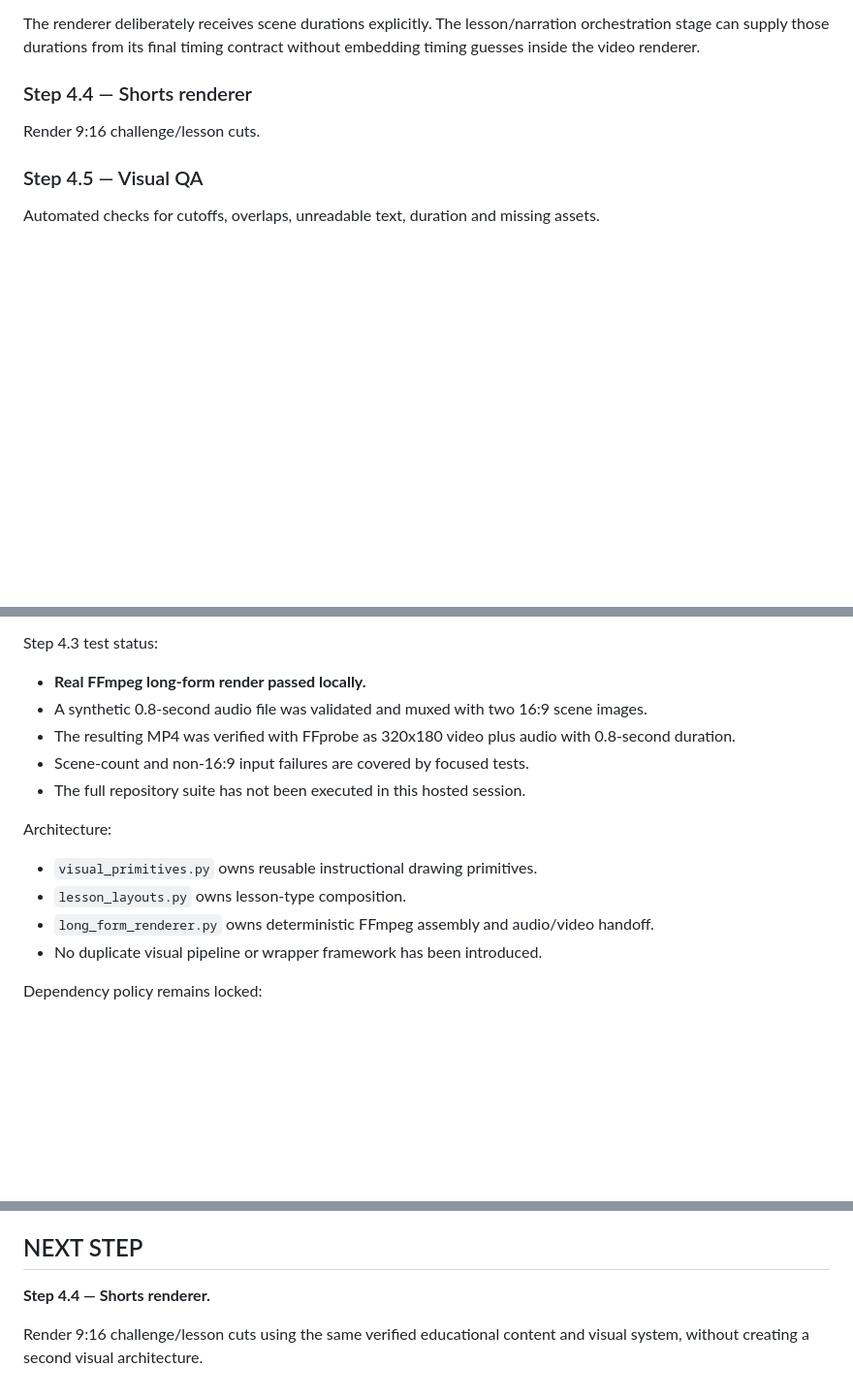
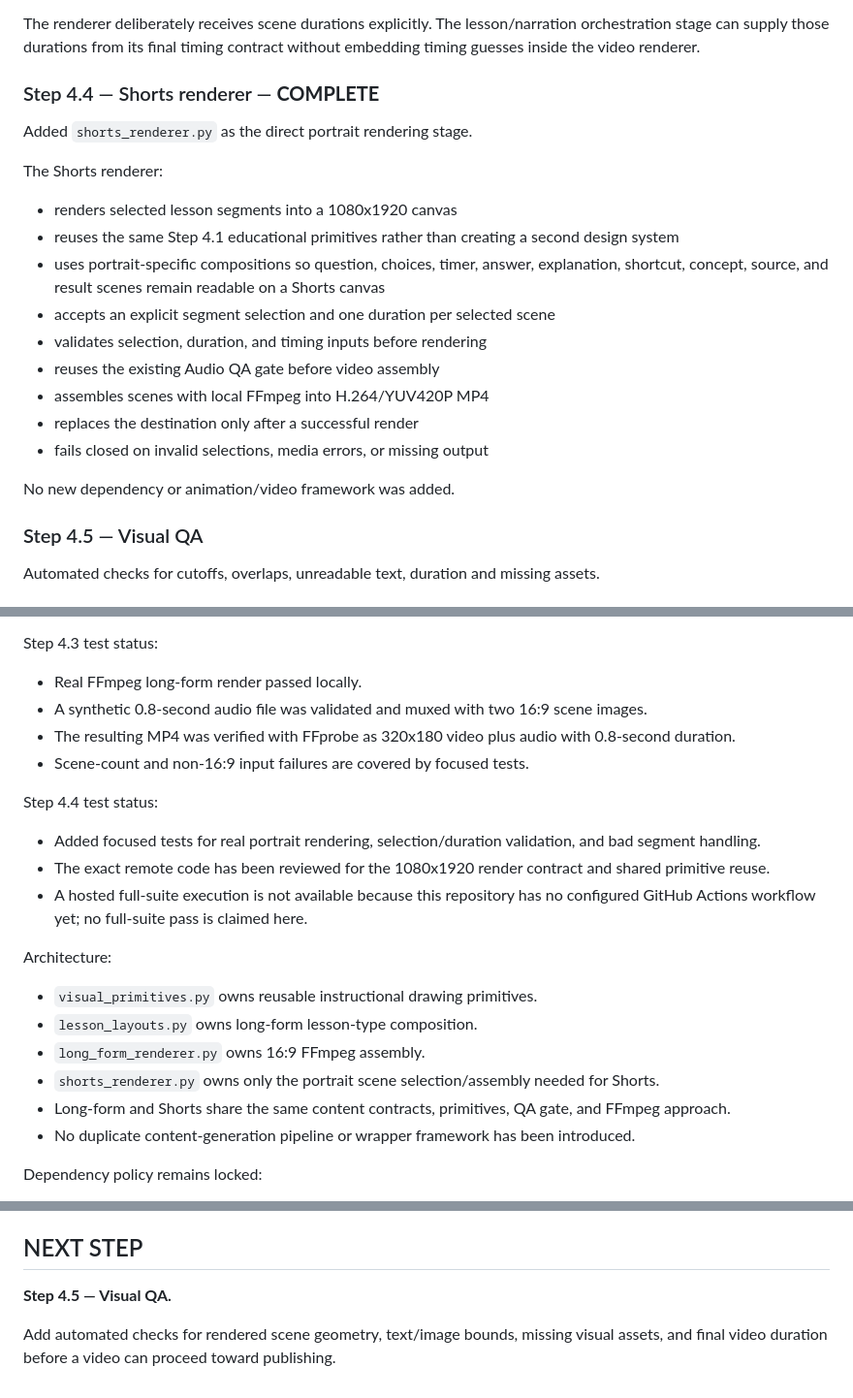
Before and after one commit to AakarshBot/education_factory, a Markdown page: PROJECT_CONTEXT.md, 3 parts joined by grey strips. Shown at 97% size. GitHub-like rendering; blank space fills up the shorter version.

Commit message:
Update project context for Step 4.4

```diff
--- a/PROJECT_CONTEXT.md
+++ b/PROJECT_CONTEXT.md
@@ -588,8 +588,21 @@ No animation framework, video Python wrapper, or new dependency was added.
 
 The renderer deliberately receives scene durations explicitly. The lesson/narration orchestration stage can supply those durations from its final timing contract without embedding timing guesses inside the video renderer.
 
-### Step 4.4 — Shorts renderer
-Render 9:16 challenge/lesson cuts.
+### Step 4.4 — Shorts renderer — **COMPLETE**
+Added `shorts_renderer.py` as the direct portrait rendering stage.
+
+The Shorts renderer:
+- renders selected lesson segments into a 1080x1920 canvas
+- reuses the same Step 4.1 educational primitives rather than creating a second design system
+- uses portrait-specific compositions so question, choices, timer, answer, explanation, shortcut, concept, source, and result scenes remain readable on a Shorts canvas
+- accepts an explicit segment selection and one duration per selected scene
+- validates selection, duration, and timing inputs before rendering
+- reuses the existing Audio QA gate before video assembly
+- assembles scenes with local FFmpeg into H.264/YUV420P MP4
+- replaces the destination only after a successful render
+- fails closed on invalid selections, media errors, or missing output
+
+No new dependency or animation/video framework was added.
 
 ### Step 4.5 — Visual QA
 Automated checks for cutoffs, overlaps, unreadable text, duration and missing assets.
@@ -742,17 +757,23 @@ Step 4.2 test status:
 - No new Python dependency was added.
 
 Step 4.3 test status:
-- **Real FFmpeg long-form render passed locally.**
+- Real FFmpeg long-form render passed locally.
 - A synthetic 0.8-second audio file was validated and muxed with two 16:9 scene images.
 - The resulting MP4 was verified with FFprobe as 320x180 video plus audio with 0.8-second duration.
 - Scene-count and non-16:9 input failures are covered by focused tests.
-- The full repository suite has not been executed in this hosted session.
+
+Step 4.4 test status:
+- Added focused tests for real portrait rendering, selection/duration validation, and bad segment handling.
+- The exact remote code has been reviewed for the 1080x1920 render contract and shared primitive reuse.
+- A hosted full-suite execution is not available because this repository has no configured GitHub Actions workflow yet; no full-suite pass is claimed here.
 
 Architecture:
 - `visual_primitives.py` owns reusable instructional drawing primitives.
-- `lesson_layouts.py` owns lesson-type composition.
-- `long_form_renderer.py` owns deterministic FFmpeg assembly and audio/video handoff.
-- No duplicate visual pipeline or wrapper framework has been introduced.
+- `lesson_layouts.py` owns long-form lesson-type composition.
+- `long_form_renderer.py` owns 16:9 FFmpeg assembly.
+- `shorts_renderer.py` owns only the portrait scene selection/assembly needed for Shorts.
+- Long-form and Shorts share the same content contracts, primitives, QA gate, and FFmpeg approach.
+- No duplicate content-generation pipeline or wrapper framework has been introduced.
 
 Dependency policy remains locked:
 - Pillow
@@ -771,6 +792,6 @@ The factory remains ₹0 production-spend by design. Real credentials stay local
 
 ## NEXT STEP
 
-**Step 4.4 — Shorts renderer.**
+**Step 4.5 — Visual QA.**
 
-Render 9:16 challenge/lesson cuts using the same verified educational content and visual system, without creating a second visual architecture.
+Add automated checks for rendered scene geometry, text/image bounds, missing visual assets, and final video duration before a video can proceed toward publishing.
```
Also changed, not shown: other parts of PROJECT_CONTEXT.md (+4 -2 lines).
